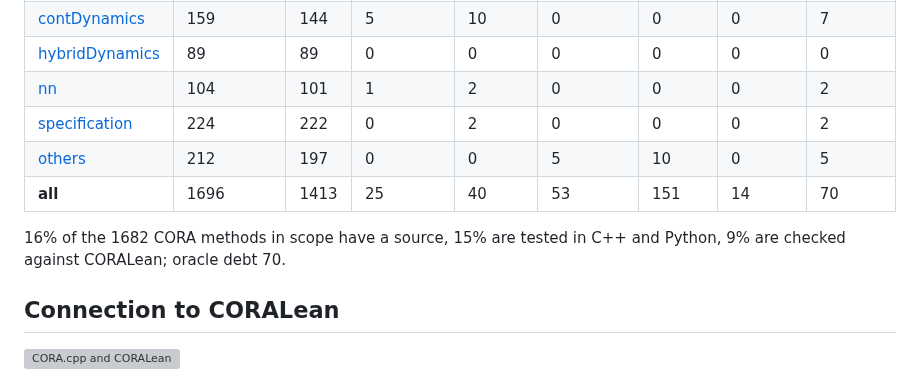
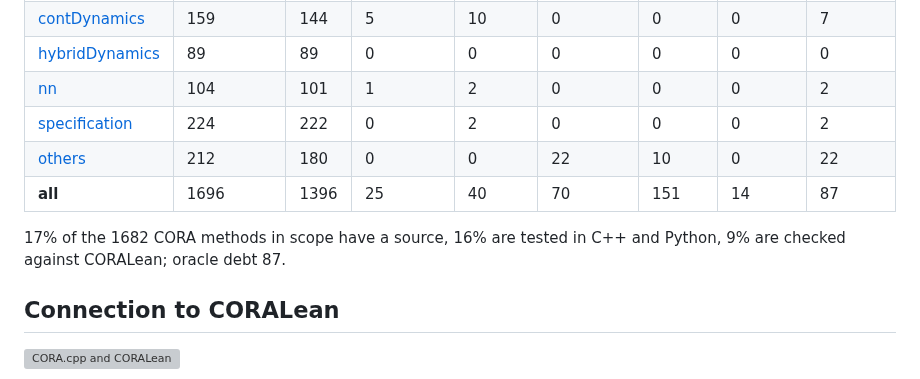
Before and after one commit to CORA-COMP/CORA.cpp, a Markdown page: README.md, the part around the change. GitHub-like rendering; grey boxes are pictures that could not be loaded.

Commit message:
Coverage: tables after the matZonotope batch 23
The oracle debt grows by 17 rows (the default oracle serves no matZonotope op; the newer one does).

Co-Authored-By: Claude Sonnet 5.5 <noreply@anthropic.com>
Claude-Session: https://claude.ai/code/session_01V1igfg3GHRTQdJ2iq9YqsS

```diff
--- a/README.md
+++ b/README.md
@@ -101,10 +101,10 @@ How much of CORA this has, and how much of it is checked against CORALean, per C
 | [hybridDynamics](coverage/hybridDynamics/) | 89 | 89 | 0 | 0 | 0 | 0 | 0 | 0 |
 | [nn](coverage/nn/) | 104 | 101 | 1 | 2 | 0 | 0 | 0 | 2 |
 | [specification](coverage/specification/) | 224 | 222 | 0 | 2 | 0 | 0 | 0 | 2 |
-| [others](coverage/others/) | 212 | 197 | 0 | 0 | 5 | 10 | 0 | 5 |
-| **all** | 1696 | 1413 | 25 | 40 | 53 | 151 | 14 | 70 |
+| [others](coverage/others/) | 212 | 180 | 0 | 0 | 22 | 10 | 0 | 22 |
+| **all** | 1696 | 1396 | 25 | 40 | 70 | 151 | 14 | 87 |
 
-16% of the 1682 CORA methods in scope have a source, 15% are tested in C++ and Python, 9% are checked against CORALean; oracle debt 70.
+17% of the 1682 CORA methods in scope have a source, 16% are tested in C++ and Python, 9% are checked against CORALean; oracle debt 87.
 <!-- coverage:end -->
 
 ## Connection to CORALean
```
